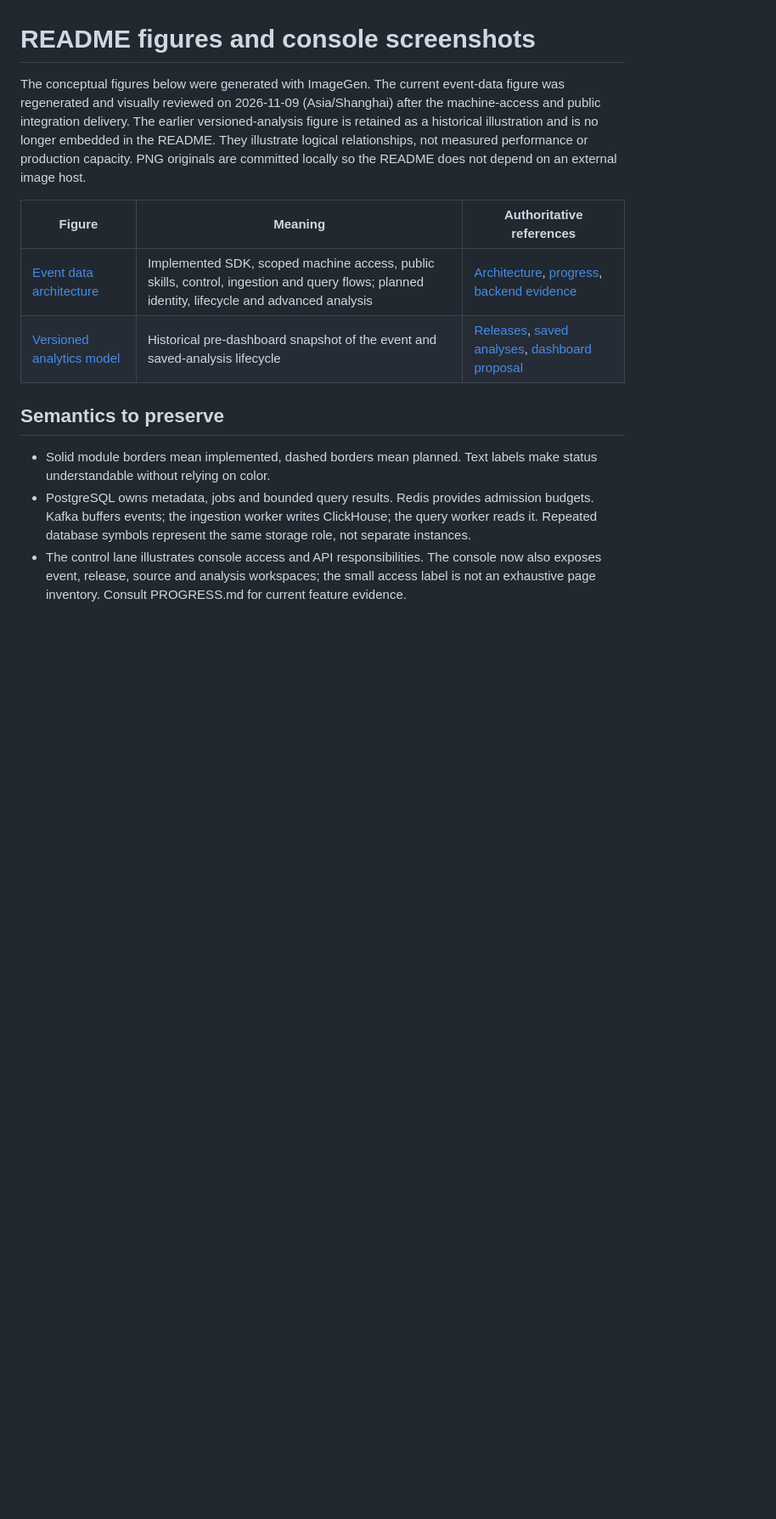
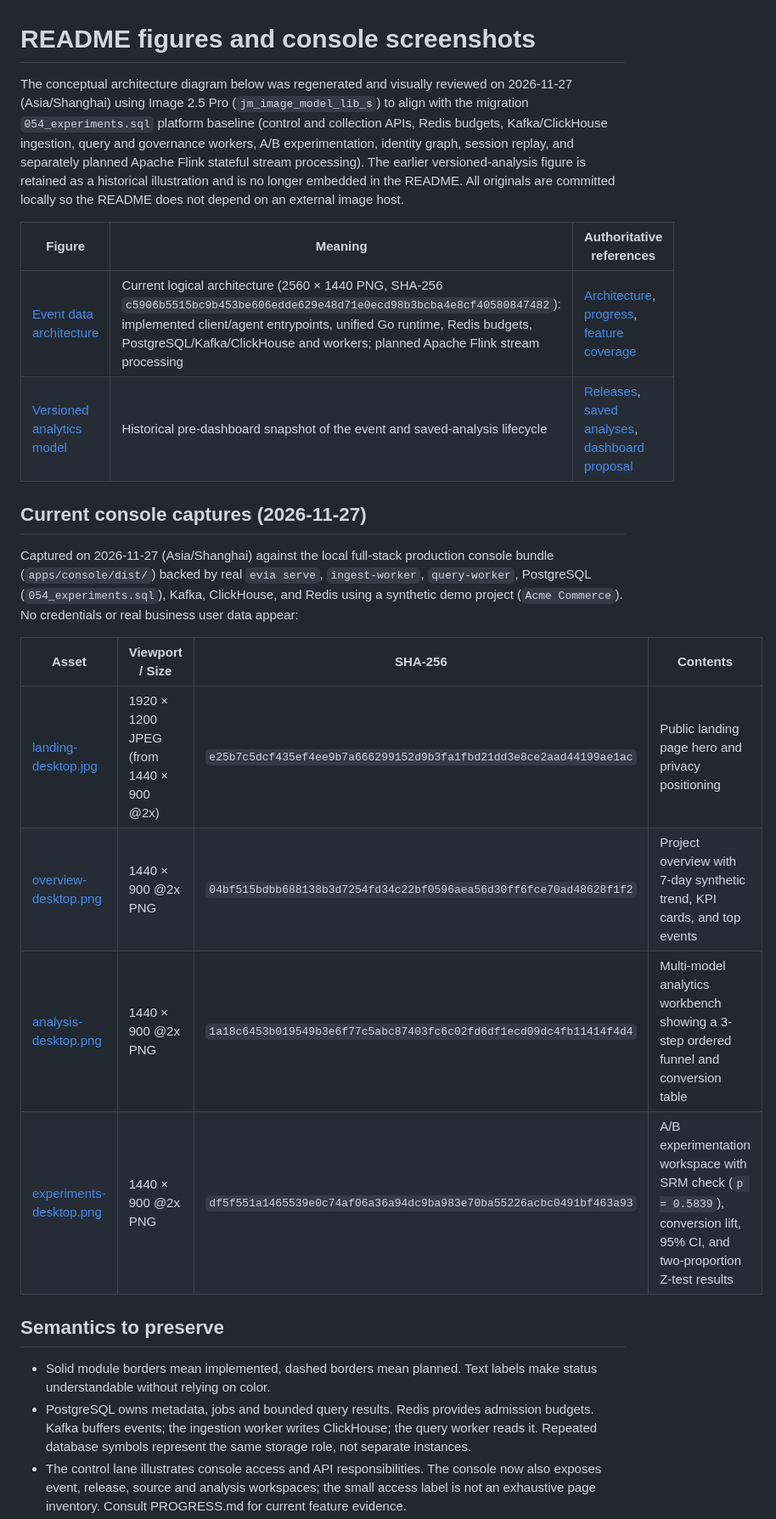
Before and after one commit to SysuMirror/Evia, a Markdown page: docs/assets/README.md, the part around the change. Shown at 85% size. Drawn GitHub-style; blank space fills up the shorter version.

```diff
--- a/docs/assets/README.md
+++ b/docs/assets/README.md
@@ -1,11 +1,22 @@
 # README figures and console screenshots
 
-The conceptual figures below were generated with ImageGen. The current event-data figure was regenerated and visually reviewed on 2026-11-09 (Asia/Shanghai) after the machine-access and public integration delivery. The earlier versioned-analysis figure is retained as a historical illustration and is no longer embedded in the README. They illustrate logical relationships, not measured performance or production capacity. PNG originals are committed locally so the README does not depend on an external image host.
+The conceptual architecture diagram below was regenerated and visually reviewed on 2026-11-27 (Asia/Shanghai) using Image 2.5 Pro (`jm_image_model_lib_s`) to align with the migration `054_experiments.sql` platform baseline (control and collection APIs, Redis budgets, Kafka/ClickHouse ingestion, query and governance workers, A/B experimentation, identity graph, session replay, and separately planned Apache Flink stateful stream processing). The earlier versioned-analysis figure is retained as a historical illustration and is no longer embedded in the README. All originals are committed locally so the README does not depend on an external image host.
 
-| Figure                                                     | Meaning                                                                                                                         | Authoritative references                                                                                                     |
-| ---------------------------------------------------------- | ------------------------------------------------------------------------------------------------------------------------------- | ---------------------------------------------------------------------------------------------------------------------------- |
-| [Event data architecture](event-data-architecture.png)     | Implemented SDK, scoped machine access, public skills, control, ingestion and query flows; planned identity, lifecycle and advanced analysis | [Architecture](../architecture.md), [progress](../../PROGRESS.md), [backend evidence](../verification/backend-2026-11-07.md) |
-| [Versioned analytics model](versioned-analytics-model.png) | Historical pre-dashboard snapshot of the event and saved-analysis lifecycle                                                     | [Releases](../releases.md), [saved analyses](../saved-analyses.md), [dashboard proposal](../plans/custom-dashboards.md)      |
+| Figure | Meaning | Authoritative references |
+| --- | --- | --- |
+| [Event data architecture](event-data-architecture.png) | Current logical architecture (2560 × 1440 PNG, SHA-256 `c5906b5515bc9b453be606edde629e48d71e0ecd98b3bcba4e8cf40580847482`): implemented client/agent entrypoints, unified Go runtime, Redis budgets, PostgreSQL/Kafka/ClickHouse and workers; planned Apache Flink stream processing | [Architecture](../architecture.md), [progress](../../PROGRESS.md), [feature coverage](../feature-coverage.md) |
+| [Versioned analytics model](versioned-analytics-model.png) | Historical pre-dashboard snapshot of the event and saved-analysis lifecycle | [Releases](../releases.md), [saved analyses](../saved-analyses.md), [dashboard proposal](../plans/custom-dashboards.md) |
+
+## Current console captures (2026-11-27)
+
+Captured on 2026-11-27 (Asia/Shanghai) against the local full-stack production console bundle (`apps/console/dist/`) backed by real `evia serve`, `ingest-worker`, `query-worker`, PostgreSQL (`054_experiments.sql`), Kafka, ClickHouse, and Redis using a synthetic demo project (`Acme Commerce`). No credentials or real business user data appear:
+
+| Asset | Viewport / Size | SHA-256 | Contents |
+| --- | --- | --- | --- |
+| [landing-desktop.jpg](landing-desktop.jpg) | 1920 × 1200 JPEG (from 1440 × 900 @2x) | `e25b7c5dcf435ef4ee9b7a666299152d9b3fa1fbd21dd3e8ce2aad44199ae1ac` | Public landing page hero and privacy positioning |
+| [overview-desktop.png](overview-desktop.png) | 1440 × 900 @2x PNG | `04bf515bdbb688138b3d7254fd34c22bf0596aea56d30ff6fce70ad48628f1f2` | Project overview with 7-day synthetic trend, KPI cards, and top events |
+| [analysis-desktop.png](analysis-desktop.png) | 1440 × 900 @2x PNG | `1a18c6453b019549b3e6f77c5abc87403fc6c02fd6df1ecd09dc4fb11414f4d4` | Multi-model analytics workbench showing a 3-step ordered funnel and conversion table |
+| [experiments-desktop.png](experiments-desktop.png) | 1440 × 900 @2x PNG | `df5f551a1465539e0c74af06a36a94dc9ba983e70ba55226acbc0491bf463a93` | A/B experimentation workspace with SRM check (`p = 0.5839`), conversion lift, 95% CI, and two-proportion Z-test results |
 
 ## Semantics to preserve
 
```
Also changed, not shown: README.md (+12 -48 lines), docs/assets/analysis-desktop.png (added), docs/assets/experiments-desktop.png (added), docs/assets/landing-desktop.jpg (added), docs/assets/overview-desktop.png (added), 1 other file.
